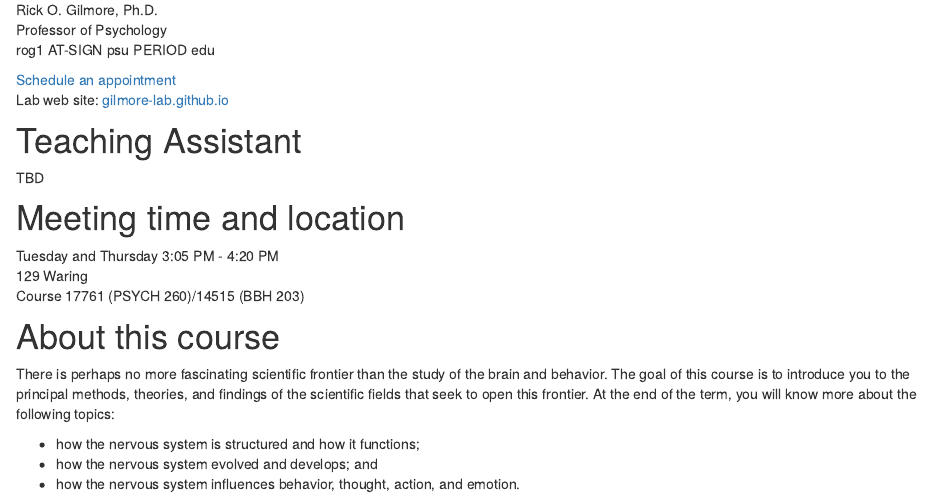
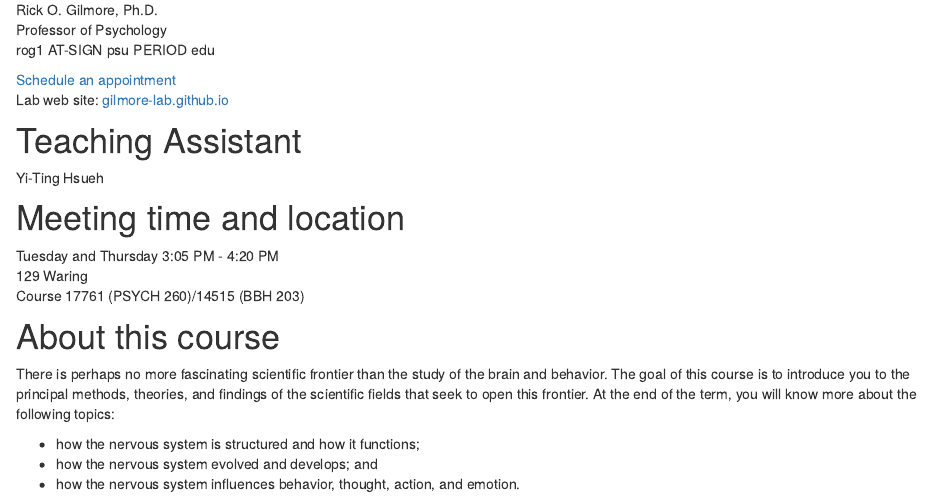
Before and after one commit to psu-psychology/psych-260-2022-spring, an R Markdown document (index.Rmd): the page in a window 1100 px wide, from 260 px down. Rendered offline with R 4.5, knitr and Pandoc, with nearby package versions.

Commit message:
Add Yi-Ting, fix link to syllabus, update README

```diff
--- a/_site.yml
+++ b/_site.yml
@@ -106,7 +106,7 @@ navbar:
     - text: "Values"
       href: values.html
     - text: "Syllabus"
-      href: "psych-260.001-spring-gilmore-syllabus.pdf"
+      href: "psych-260.001-2022-spring-gilmore-syllabus.pdf"
   right:
     - text: "Site info"
       href: site-info.html
```
Also changed, not shown: index.Rmd (+1 -1 lines), README.md, 13 other files.
